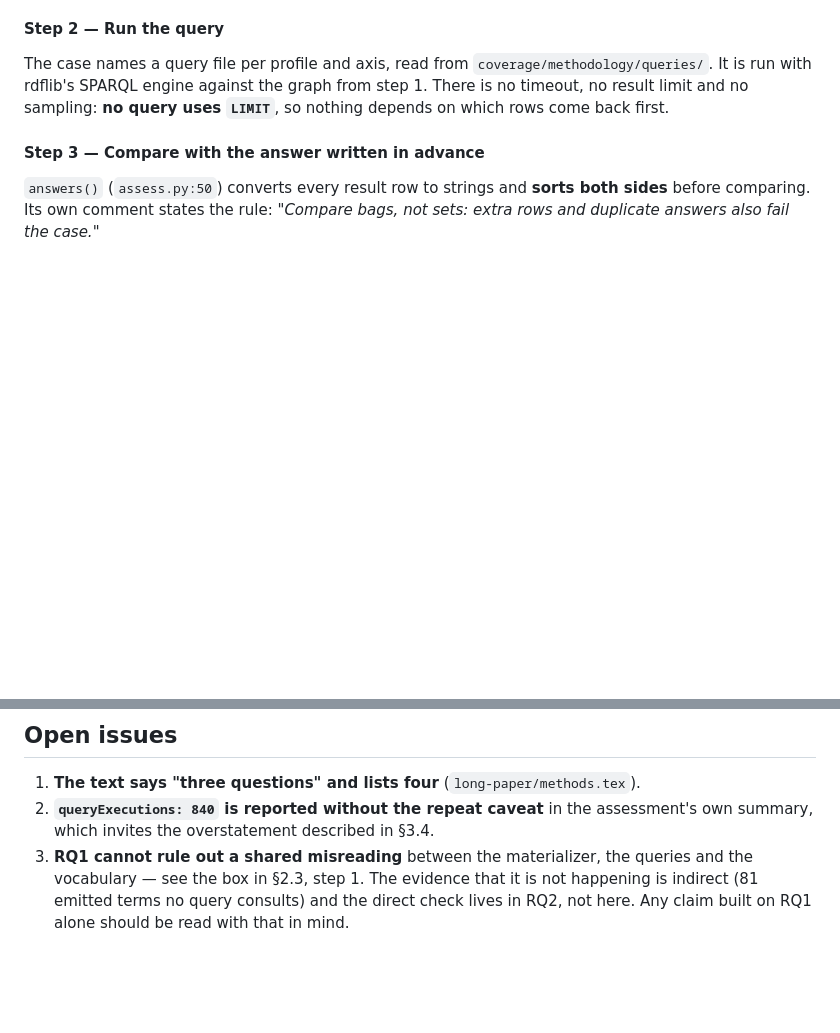
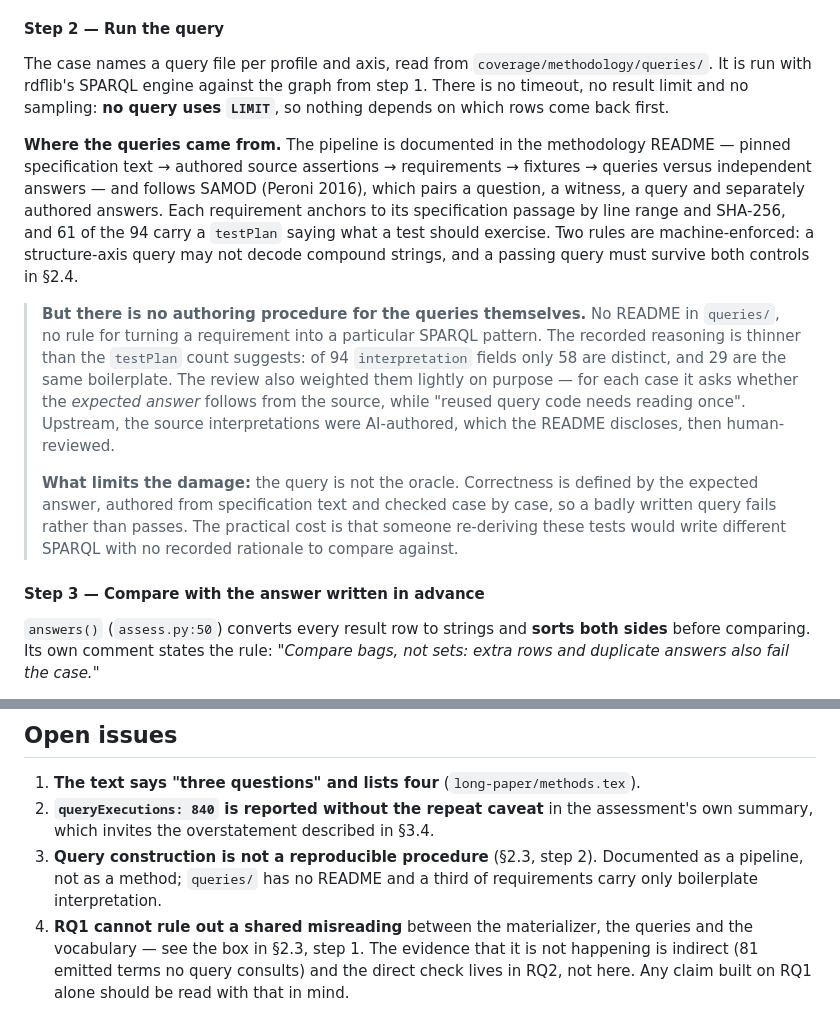
Before and after one commit to ecrum19/SWAT4HCLS_2027, a Markdown page: RQ1/EXPERIMENT.md, 2 parts joined by grey strips. GitHub-like rendering; blank space fills up the shorter version.

Commit message:
RQ1: record how the queries were made, and what is missing
The pipeline and its SAMOD precedent are documented, requirements anchor to
specification passages by line range and digest, and two query rules are
machine-enforced. What does not exist is an authoring procedure: queries/ has no
README, 29 of 94 interpretation fields are boilerplate, and the review checks
the expected answer per case while reading reused query code once. Noted with
the reason it matters less than it sounds -- the expected answer is the oracle,
so a bad query fails rather than passes.

Co-Authored-By: Claude Opus 5 <noreply@anthropic.com>

```diff
--- a/RQ1/EXPERIMENT.md
+++ b/RQ1/EXPERIMENT.md
@@ -177,6 +177,30 @@ The case names a query file per profile and axis, read from
 the graph from step 1. There is no timeout, no result limit and no sampling:
 **no query uses `LIMIT`**, so nothing depends on which rows come back first.
 
+**Where the queries came from.** The pipeline is documented in the methodology
+README — pinned specification text → authored source assertions → requirements →
+fixtures → queries versus independent answers — and follows SAMOD (Peroni 2016),
+which pairs a question, a witness, a query and separately authored answers. Each
+requirement anchors to its specification passage by line range and SHA-256, and
+61 of the 94 carry a `testPlan` saying what a test should exercise. Two rules are
+machine-enforced: a structure-axis query may not decode compound strings, and a
+passing query must survive both controls in §2.4.
+
+> **But there is no authoring procedure for the queries themselves.** No README
+> in `queries/`, no rule for turning a requirement into a particular SPARQL
+> pattern. The recorded reasoning is thinner than the `testPlan` count suggests:
+> of 94 `interpretation` fields only 58 are distinct, and 29 are the same
+> boilerplate. The review also weighted them lightly on purpose — for each case
+> it asks whether the *expected answer* follows from the source, while "reused
+> query code needs reading once". Upstream, the source interpretations were
+> AI-authored, which the README discloses, then human-reviewed.
+>
+> **What limits the damage:** the query is not the oracle. Correctness is defined
+> by the expected answer, authored from specification text and checked case by
+> case, so a badly written query fails rather than passes. The practical cost is
+> that someone re-deriving these tests would write different SPARQL with no
+> recorded rationale to compare against.
+
 #### Step 3 — Compare with the answer written in advance
 
 `answers()` (`assess.py:50`) converts every result row to strings and **sorts
@@ -338,7 +362,10 @@ and drop the execution count.
 1. **The text says "three questions" and lists four** (`long-paper/methods.tex`).
 2. **`queryExecutions: 840` is reported without the repeat caveat** in the
    assessment's own summary, which invites the overstatement described in §3.4.
-3. **RQ1 cannot rule out a shared misreading** between the materializer, the
+3. **Query construction is not a reproducible procedure** (§2.3, step 2).
+   Documented as a pipeline, not as a method; `queries/` has no README and a
+   third of requirements carry only boilerplate interpretation.
+4. **RQ1 cannot rule out a shared misreading** between the materializer, the
    queries and the vocabulary — see the box in §2.3, step 1. The evidence that
    it is not happening is indirect (81 emitted terms no query consults) and the
    direct check lives in RQ2, not here. Any claim built on RQ1 alone should be
```
